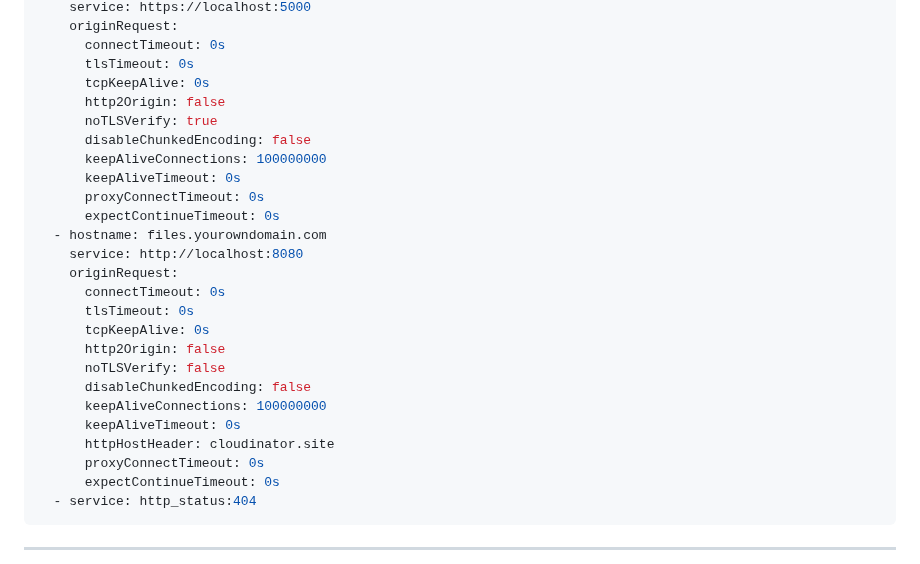
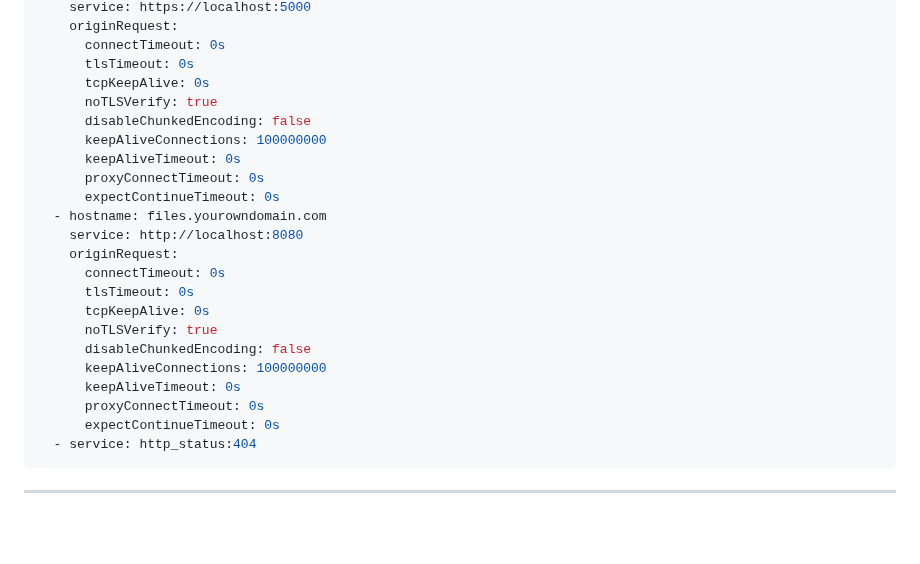
Before and after one commit to NeoMatrix14241/CloudinatorFTP, a Markdown page: README.md, the part around the change. GitHub-like rendering; blank space fills up the shorter version.

```diff
--- a/README.md
+++ b/README.md
@@ -231,7 +231,6 @@ ingress:
       connectTimeout: 0s
       tlsTimeout: 0s
       tcpKeepAlive: 0s
-      http2Origin: false
       noTLSVerify: true
       disableChunkedEncoding: false
       keepAliveConnections: 100000000
@@ -244,12 +243,10 @@ ingress:
       connectTimeout: 0s
       tlsTimeout: 0s
       tcpKeepAlive: 0s
-      http2Origin: false
-      noTLSVerify: false
+      noTLSVerify: true
       disableChunkedEncoding: false
       keepAliveConnections: 100000000
       keepAliveTimeout: 0s
-      httpHostHeader: cloudinator.site
       proxyConnectTimeout: 0s
       expectContinueTimeout: 0s
   - service: http_status:404
```
